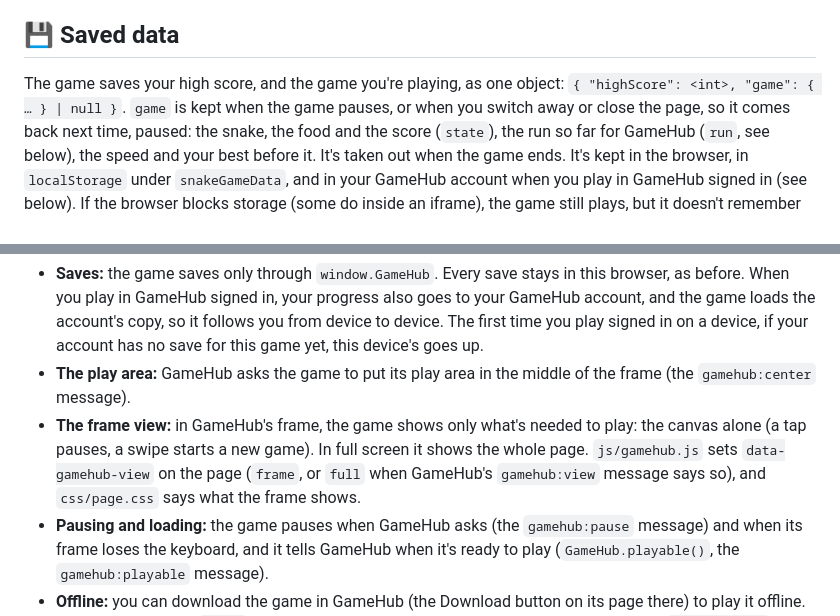
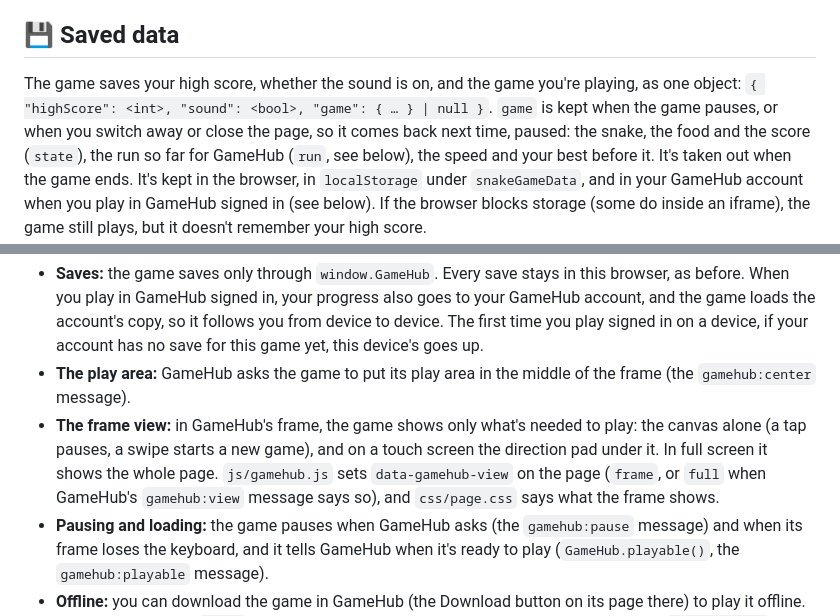
Before and after one commit to DanyilT/dt-games, a Markdown page: README.md, 2 parts joined by grey strips. Rendered like a GitHub page.

```diff
--- a/README.md
+++ b/README.md
@@ -38,7 +43,7 @@ On a phone or tablet:
 
 ## 💾 Saved data
 
-The game saves your high score, and the game you're playing, as one object: `{ "highScore": <int>, "game": { … } | null }`.
+The game saves your high score, whether the sound is on, and the game you're playing, as one object: `{ "highScore": <int>, "sound": <bool>, "game": { … } | null }`.
 `game` is kept when the game pauses, or when you switch away or close the page, so it comes back next time, paused: the snake, the food and the score (`state`), the run so far for GameHub (`run`, see below), the speed and your best before it. It's taken out when the game ends.
 It's kept in the browser, in `localStorage` under `snakeGameData`, and in your GameHub account when you play in GameHub signed in (see below).
 If the browser blocks storage (some do inside an iframe), the game still plays, but it doesn't remember your high score.
@@ -49,7 +54,7 @@ If the browser blocks storage (some do inside an iframe), the game still plays,
 
 - **Saves:** the game saves only through `window.GameHub`. Every save stays in this browser, as before. When you play in GameHub signed in, your progress also goes to your GameHub account, and the game loads the account's copy, so it follows you from device to device. The first time you play signed in on a device, if your account has no save for this game yet, this device's goes up.
 - **The play area:** GameHub asks the game to put its play area in the middle of the frame (the `gamehub:center` message).
-- **The frame view:** in GameHub's frame, the game shows only what's needed to play: the canvas alone (a tap pauses, a swipe starts a new game). In full screen it shows the whole page. `js/gamehub.js` sets `data-gamehub-view` on the page (`frame`, or `full` when GameHub's `gamehub:view` message says so), and `css/page.css` says what the frame shows.
+- **The frame view:** in GameHub's frame, the game shows only what's needed to play: the canvas alone (a tap pauses, a swipe starts a new game), and on a touch screen the direction pad under it. In full screen it shows the whole page. `js/gamehub.js` sets `data-gamehub-view` on the page (`frame`, or `full` when GameHub's `gamehub:view` message says so), and `css/page.css` says what the frame shows.
 - **Pausing and loading:** the game pauses when GameHub asks (the `gamehub:pause` message) and when its frame loses the keyboard, and it tells GameHub when it's ready to play (`GameHub.playable()`, the `gamehub:playable` message).
 - **Offline:** you can download the game in GameHub (the Download button on its page there) to play it offline. The game's worker (`sw.js`, the same in every game) then keeps a copy of it: every file `offline.json` lists, each checked against its SHA-256. From then on the game opens from its copy at once, even on a slow network, and each time it opens, the worker checks the copy against the deployed game in the background: a new version, or a file that's changed or broken, is downloaded again, and the copy switches only once it's whole. It keeps GameHub's script too, so offline the game still connects to GameHub (tickets, runs, saves). `offline.json` isn't in git: `tools/offline-json.mjs` writes it at each deploy (Cloudflare Pages' build command).
 - **The panel and replays:** under the game, GameHub shows what the game tells it with `GameHub.status()` (the score now, your best, and more behind its More button), and each game you finish is kept as a run, so you can watch it again there: the run's random seed and your moves, never a video. The food is placed from the run's seed, and each turn is recorded with the step it came after. Runs stay in your browser. A cheat (the console, the Easter egg) means that game isn't kept.
```
Also changed, not shown: other parts of README.md (+12 -7 lines), img/desktop-screenshot.png, img/mobile-screenshot.png, img/qwerty-screenshot.png, 7 other files.
